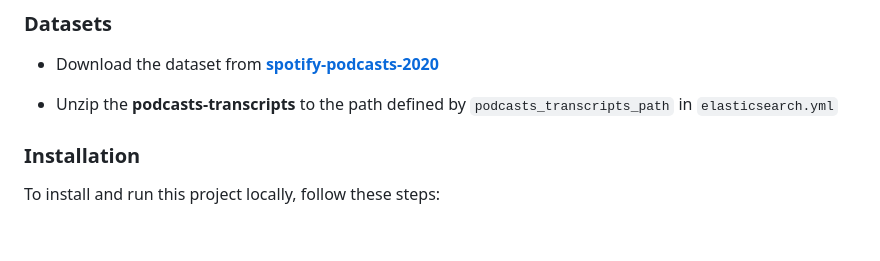
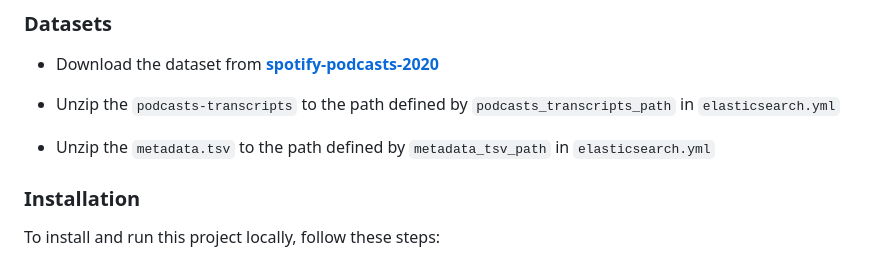
Before and after one commit to IsakNordg/DD2477-Podcast-search, a Markdown page: README.md, the part around the change. Rendered like a GitHub page; blank space fills up the shorter version.

Commit message:
feat(#8): update README instructions

```diff
--- a/README.md
+++ b/README.md
@@ -21,7 +21,9 @@ The interface is intuitive and user-friendly, allowing users to specify the dura
 
 - Download the dataset from [**spotify-podcasts-2020**](https://podcastsdataset.byspotify.com/)
 
-- Unzip the **podcasts-transcripts** to the path defined by `podcasts_transcripts_path` in `elasticsearch.yml`
+- Unzip the `podcasts-transcripts` to the path defined by `podcasts_transcripts_path` in `elasticsearch.yml`
+
+- Unzip the `metadata.tsv` to the path defined by `metadata_tsv_path` in `elasticsearch.yml`
 
 
 ### Installation
```
